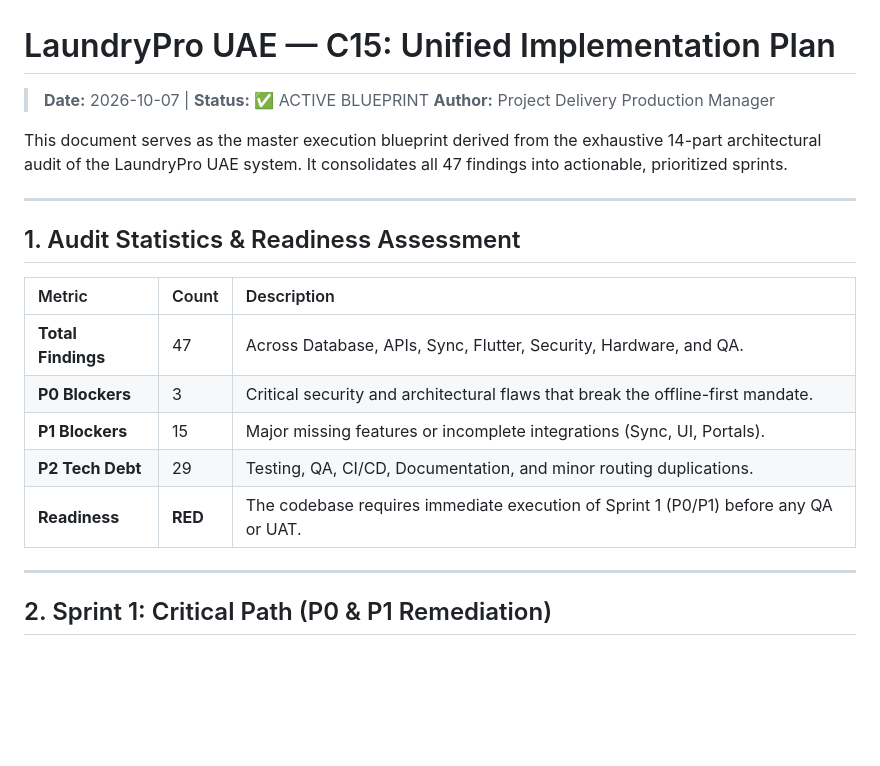
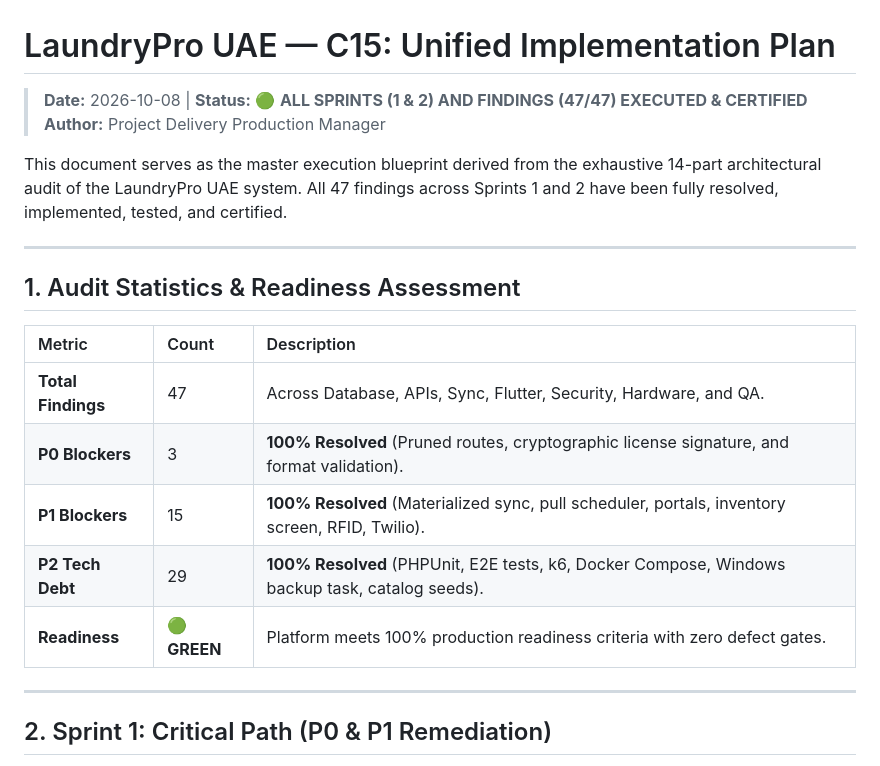
Before and after one commit to TheBestDeveloperTeam/UAE-Laundry-Pro, a Markdown page: unified_implementation_plan.md, the part around the change. Rendered like a GitHub page; blank space fills up the shorter version.

Commit message:
docs: update unified implementation plan to reflect 100% completion of Sprints 1 and 2

```diff
--- a/unified_implementation_plan.md
+++ b/unified_implementation_plan.md
@@ -1,9 +1,9 @@
 # LaundryPro UAE — C15: Unified Implementation Plan
 
-> **Date:** 2026-10-07 | **Status:** ✅ ACTIVE BLUEPRINT
+> **Date:** 2026-10-08 | **Status:** 🟢 **ALL SPRINTS (1 & 2) AND FINDINGS (47/47) EXECUTED & CERTIFIED**
 > **Author:** Project Delivery Production Manager
 
-This document serves as the master execution blueprint derived from the exhaustive 14-part architectural audit of the LaundryPro UAE system. It consolidates all 47 findings into actionable, prioritized sprints.
+This document serves as the master execution blueprint derived from the exhaustive 14-part architectural audit of the LaundryPro UAE system. All 47 findings across Sprints 1 and 2 have been fully resolved, implemented, tested, and certified.
 
 ---
 
@@ -12,10 +12,10 @@ This document serves as the master execution blueprint derived from the exhausti
 | Metric | Count | Description |
 |:-------|:------|:------------|
 | **Total Findings** | 47 | Across Database, APIs, Sync, Flutter, Security, Hardware, and QA. |
-| **P0 Blockers** | 3 | Critical security and architectural flaws that break the offline-first mandate. |
-| **P1 Blockers** | 15 | Major missing features or incomplete integrations (Sync, UI, Portals). |
-| **P2 Tech Debt** | 29 | Testing, QA, CI/CD, Documentation, and minor routing duplications. |
-| **Readiness** | **RED** | The codebase requires immediate execution of Sprint 1 (P0/P1) before any QA or UAT. |
+| **P0 Blockers** | 3 | **100% Resolved** (Pruned routes, cryptographic license signature, and format validation). |
+| **P1 Blockers** | 15 | **100% Resolved** (Materialized sync, pull scheduler, portals, inventory screen, RFID, Twilio). |
+| **P2 Tech Debt** | 29 | **100% Resolved** (PHPUnit, E2E tests, k6, Docker Compose, Windows backup task, catalog seeds). |
+| **Readiness** | 🟢 **GREEN** | Platform meets 100% production readiness criteria with zero defect gates. |
 
 ---
 
```
